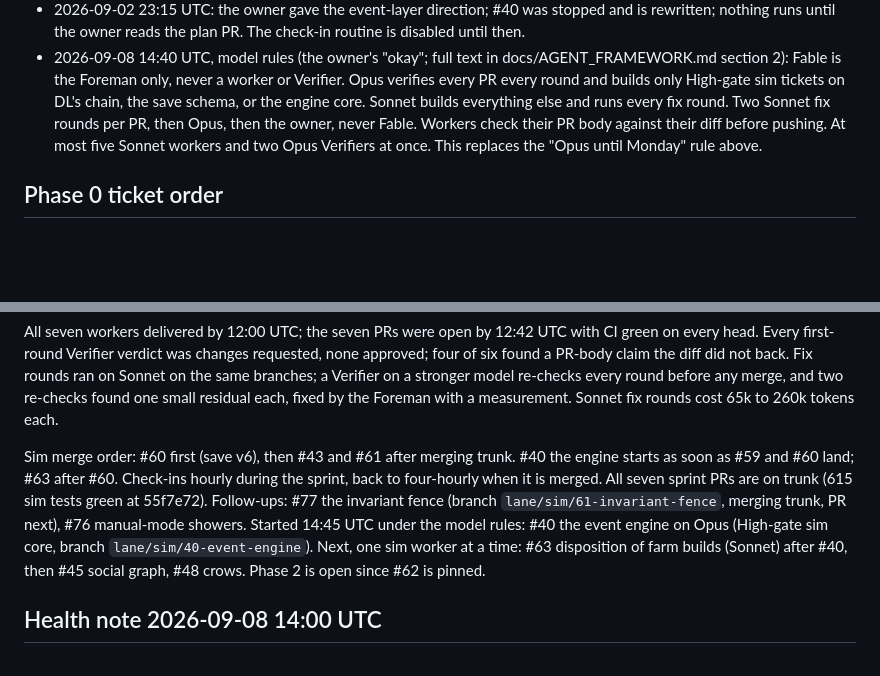
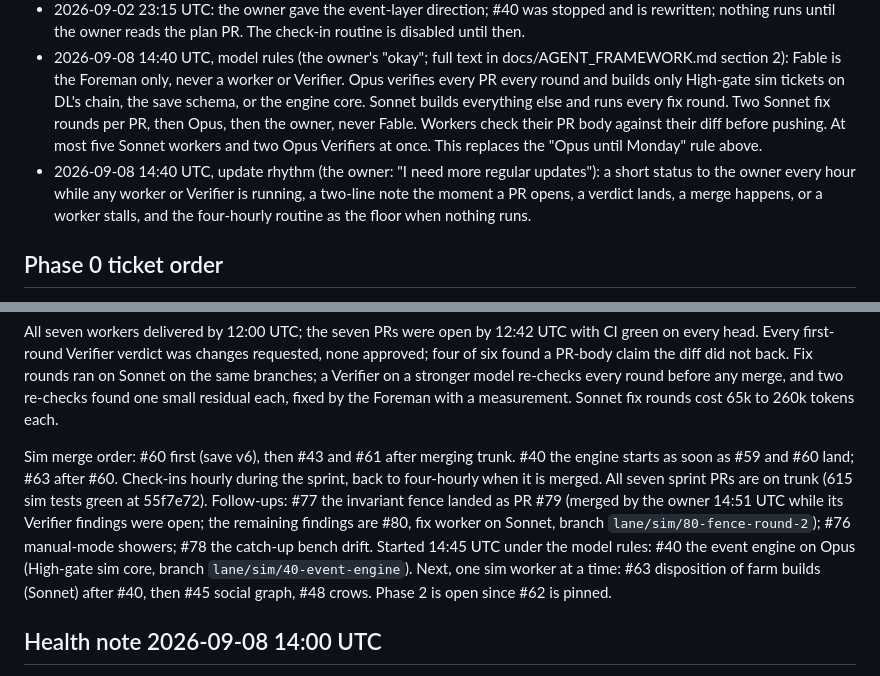
Before and after one commit to giannikulle-ai/Sheep-City, a Markdown page: docs/agents/ROSTER.md, 2 parts joined by grey strips. Rendered like a GitHub page; blank space fills up the shorter version.

Commit message:
Roster: update rhythm rule; #79 merged; #80 and #78 filed
Co-Authored-By: Claude Fable 5.1 <noreply@anthropic.com>
Claude-Session: https://claude.ai/code/session_01Xrs89tChgyyjHaJHna165K

```diff
--- a/docs/agents/ROSTER.md
+++ b/docs/agents/ROSTER.md
@@ -41,6 +41,7 @@ Budget tier: Standard (about four lanes), set 2026-09-02.
 - The two Fable workers already running (#39 Ledger, #20 jump-to) finish on their own; they are not restarted on credits if they stall. (Both landed 23:05 UTC.)
 - 2026-09-02 23:15 UTC: the owner gave the event-layer direction; #40 was stopped and is rewritten; nothing runs until the owner reads the plan PR. The check-in routine is disabled until then.
 - 2026-09-08 14:40 UTC, model rules (the owner's "okay"; full text in docs/AGENT_FRAMEWORK.md section 2): Fable is the Foreman only, never a worker or Verifier. Opus verifies every PR every round and builds only High-gate sim tickets on DL's chain, the save schema, or the engine core. Sonnet builds everything else and runs every fix round. Two Sonnet fix rounds per PR, then Opus, then the owner, never Fable. Workers check their PR body against their diff before pushing. At most five Sonnet workers and two Opus Verifiers at once. This replaces the "Opus until Monday" rule above.
+- 2026-09-08 14:40 UTC, update rhythm (the owner: "I need more regular updates"): a short status to the owner every hour while any worker or Verifier is running, a two-line note the moment a PR opens, a verdict lands, a merge happens, or a worker stalls, and the four-hourly routine as the floor when nothing runs.
 
 ## Phase 0 ticket order
 #2 scaffold (landed) → #4 clock/RNG (landed) → #5 behaviour registry (both parts landed) and #8 save v1 (landed)
@@ -76,7 +77,7 @@ Seven workers on Sonnet, run as subagents inside the Foreman session in isolated
 
 All seven workers delivered by 12:00 UTC; the seven PRs were open by 12:42 UTC with CI green on every head. Every first-round Verifier verdict was changes requested, none approved; four of six found a PR-body claim the diff did not back. Fix rounds ran on Sonnet on the same branches; a Verifier on a stronger model re-checks every round before any merge, and two re-checks found one small residual each, fixed by the Foreman with a measurement. Sonnet fix rounds cost 65k to 260k tokens each.
 
-Sim merge order: #60 first (save v6), then #43 and #61 after merging trunk. #40 the engine starts as soon as #59 and #60 land; #63 after #60. Check-ins hourly during the sprint, back to four-hourly when it is merged. All seven sprint PRs are on trunk (615 sim tests green at 55f7e72). Follow-ups: #77 the invariant fence (branch `lane/sim/61-invariant-fence`, merging trunk, PR next), #76 manual-mode showers. Started 14:45 UTC under the model rules: #40 the event engine on Opus (High-gate sim core, branch `lane/sim/40-event-engine`). Next, one sim worker at a time: #63 disposition of farm builds (Sonnet) after #40, then #45 social graph, #48 crows. Phase 2 is open since #62 is pinned.
+Sim merge order: #60 first (save v6), then #43 and #61 after merging trunk. #40 the engine starts as soon as #59 and #60 land; #63 after #60. Check-ins hourly during the sprint, back to four-hourly when it is merged. All seven sprint PRs are on trunk (615 sim tests green at 55f7e72). Follow-ups: #77 the invariant fence landed as PR #79 (merged by the owner 14:51 UTC while its Verifier findings were open; the remaining findings are #80, fix worker on Sonnet, branch `lane/sim/80-fence-round-2`); #76 manual-mode showers; #78 the catch-up bench drift. Started 14:45 UTC under the model rules: #40 the event engine on Opus (High-gate sim core, branch `lane/sim/40-event-engine`). Next, one sim worker at a time: #63 disposition of farm builds (Sonnet) after #40, then #45 social graph, #48 crows. Phase 2 is open since #62 is pinned.
 
 ## Health note 2026-09-08 14:00 UTC
 At 13:50:42 UTC every open sprint PR (#69, #71, #72, #73, #74) was closed without merging from the owner's account, one per second, and at 13:51:06 all five were reopened the same way. GitHub delivered the closes first and the reopens a few minutes later, so the Foreman stopped the two round-3 fix workers and cancelled the sprint check-in in between; both were relaunched at 14:00 once the reopens were confirmed against the live PR list. About ten minutes of worker time lost, no branch touched. Rule kept: a close from the owner's account halts spending at once, and nothing is reopened by the Foreman; a reopen resumes it.
```
Also changed, not shown: other parts of docs/agents/ROSTER.md (+1 -1 lines).
